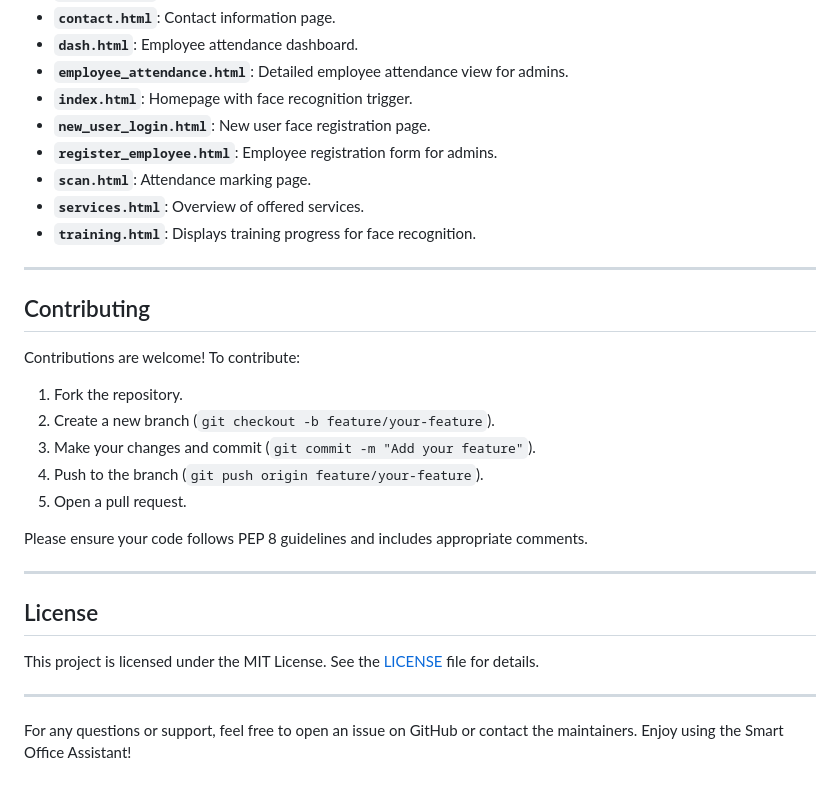
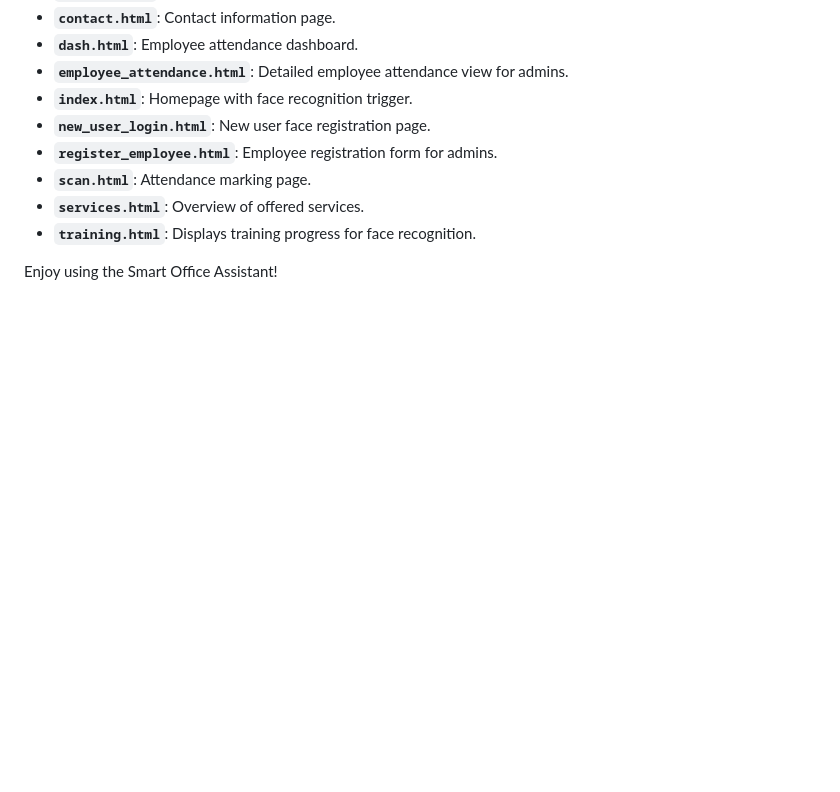
Before and after one commit to Tech-bro-here/Smart-office-assistant, a Markdown page: README.md, the part around the change. GitHub-like rendering; blank space fills up the shorter version.

```diff
--- a/README.md
+++ b/README.md
@@ -204,23 +204,4 @@ Smart-Office-Assistant/
 - **`services.html`**: Overview of offered services.
 - **`training.html`**: Displays training progress for face recognition.
 
----
-
-## Contributing
-Contributions are welcome! To contribute:
-1. Fork the repository.
-2. Create a new branch (`git checkout -b feature/your-feature`).
-3. Make your changes and commit (`git commit -m "Add your feature"`).
-4. Push to the branch (`git push origin feature/your-feature`).
-5. Open a pull request.
-
-Please ensure your code follows PEP 8 guidelines and includes appropriate comments.
-
----
-
-## License
-This project is licensed under the MIT License. See the [LICENSE](LICENSE) file for details.
-
----
-
-For any questions or support, feel free to open an issue on GitHub or contact the maintainers. Enjoy using the Smart Office Assistant!
+ Enjoy using the Smart Office Assistant!
```
